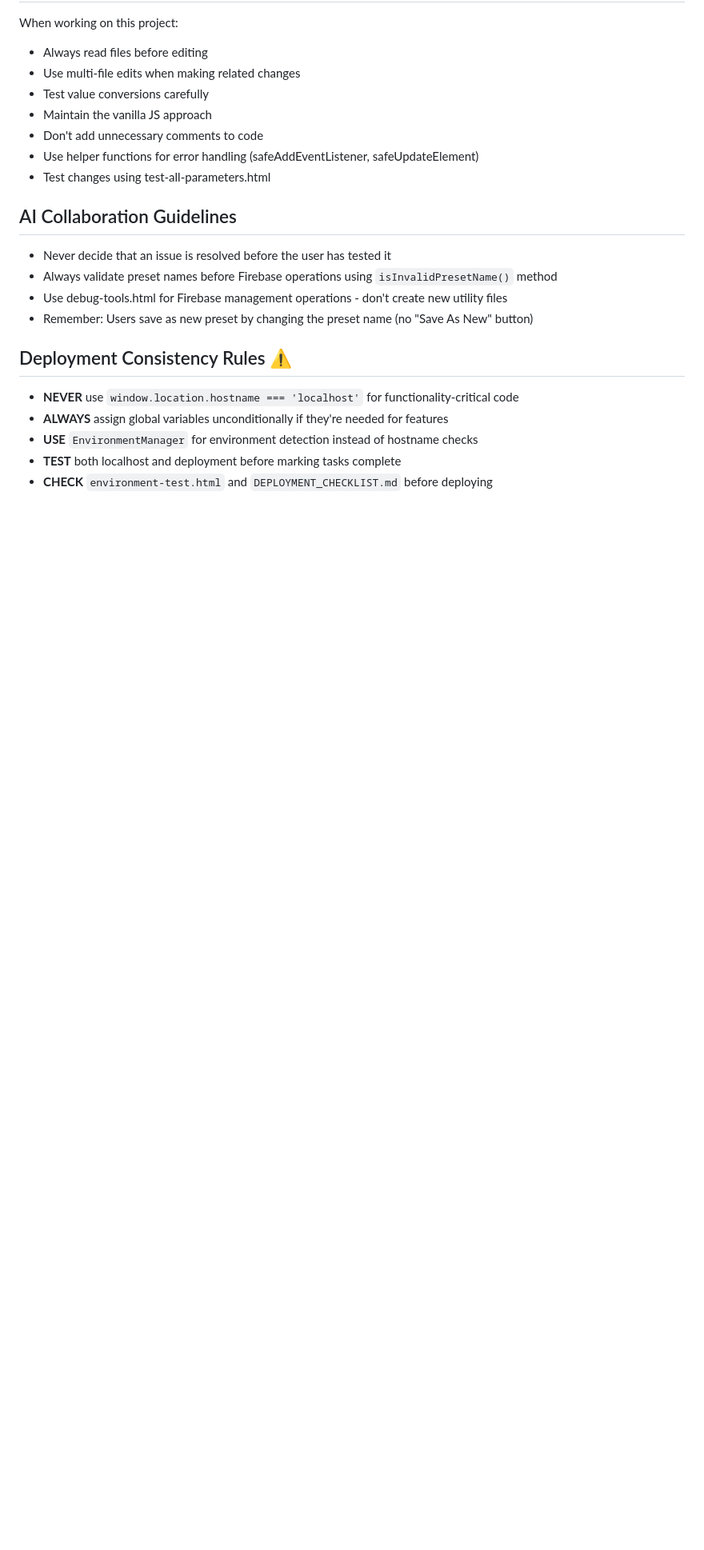
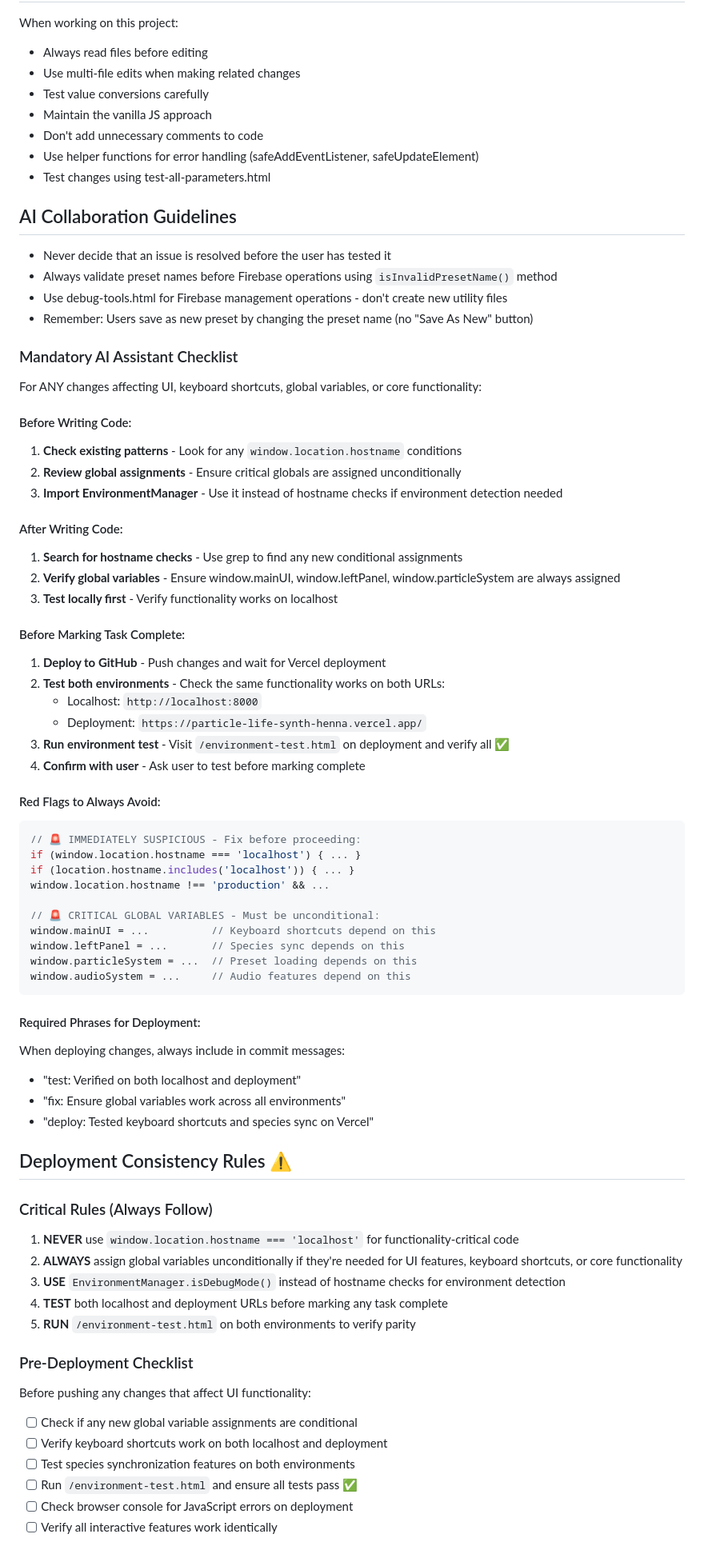
Before and after one commit to yamb0x/particle-life-synth, a Markdown page: CLAUDE.md, the part around one of its changes. Shown at 80% size. Drawn GitHub-style; blank space fills up the shorter version.

````diff
--- a/CLAUDE.md
+++ b/CLAUDE.md
@@ -147,9 +147,62 @@ When working on this project:
 - Use debug-tools.html for Firebase management operations - don't create new utility files
 - Remember: Users save as new preset by changing the preset name (no "Save As New" button)
 
+### Mandatory AI Assistant Checklist
+For ANY changes affecting UI, keyboard shortcuts, global variables, or core functionality:
+
+#### Before Writing Code:
+1. **Check existing patterns** - Look for any `window.location.hostname` conditions
+2. **Review global assignments** - Ensure critical globals are assigned unconditionally
+3. **Import EnvironmentManager** - Use it instead of hostname checks if environment detection needed
+
+#### After Writing Code:
+1. **Search for hostname checks** - Use grep to find any new conditional assignments
+2. **Verify global variables** - Ensure window.mainUI, window.leftPanel, window.particleSystem are always assigned
+3. **Test locally first** - Verify functionality works on localhost
+
+#### Before Marking Task Complete:
+1. **Deploy to GitHub** - Push changes and wait for Vercel deployment
+2. **Test both environments** - Check the same functionality works on both URLs:
+   - Localhost: `http://localhost:8000`
+   - Deployment: `https://particle-life-synth-henna.vercel.app/`
+3. **Run environment test** - Visit `/environment-test.html` on deployment and verify all ✅
+4. **Confirm with user** - Ask user to test before marking complete
+
+#### Red Flags to Always Avoid:
+```javascript
+// 🚨 IMMEDIATELY SUSPICIOUS - Fix before proceeding:
+if (window.location.hostname === 'localhost') { ... }
+if (location.hostname.includes('localhost')) { ... }
+window.location.hostname !== 'production' && ...
+
+// 🚨 CRITICAL GLOBAL VARIABLES - Must be unconditional:
+window.mainUI = ...          // Keyboard shortcuts depend on this
+window.leftPanel = ...       // Species sync depends on this
+window.particleSystem = ...  // Preset loading depends on this
+window.audioSystem = ...     // Audio features depend on this
+```
+
+#### Required Phrases for Deployment:
+When deploying changes, always include in commit messages:
+- "test: Verified on both localhost and deployment"
+- "fix: Ensure global variables work across all environments"
+- "deploy: Tested keyboard shortcuts and species sync on Vercel"
+
 ## Deployment Consistency Rules ⚠️
-- **NEVER** use `window.location.hostname === 'localhost'` for functionality-critical code
-- **ALWAYS** assign global variables unconditionally if they're needed for features
-- **USE** `EnvironmentManager` for environment detection instead of hostname checks
-- **TEST** both localhost and deployment before marking tasks complete
-- **CHECK** `environment-test.html` and `DEPLOYMENT_CHECKLIST.md` before deploying
+
+### Critical Rules (Always Follow)
+1. **NEVER** use `window.location.hostname === 'localhost'` for functionality-critical code
+2. **ALWAYS** assign global variables unconditionally if they're needed for UI features, keyboard shortcuts, or core functionality
+3. **USE** `EnvironmentManager.isDebugMode()` instead of hostname checks for environment detection
+4. **TEST** both localhost and deployment URLs before marking any task complete
+5. **RUN** `/environment-test.html` on both environments to verify parity
+
+### Pre-Deployment Checklist
+Before pushing any changes that affect UI functionality:
+- [ ] Check if any new global variable assignments are conditional
+- [ ] Verify keyboard shortcuts work on both localhost and deployment
+- [ ] Test species synchronization features on both environments
+- [ ] Run `/environment-test.html` and ensure all tests pass ✅
+- [ ] Check browser console for JavaScript errors on deployment
+- [ ] Verify all interactive features work identically
+
````
Also changed, not shown: other parts of CLAUDE.md (+73 -0 lines).
